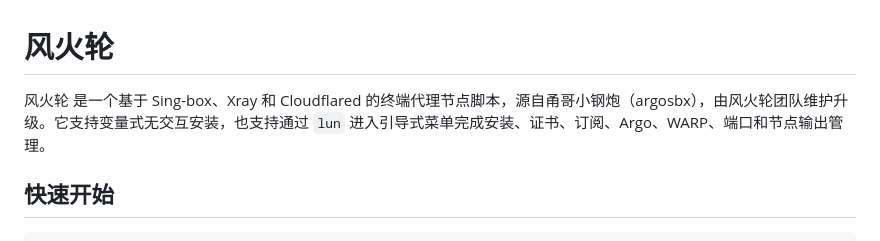
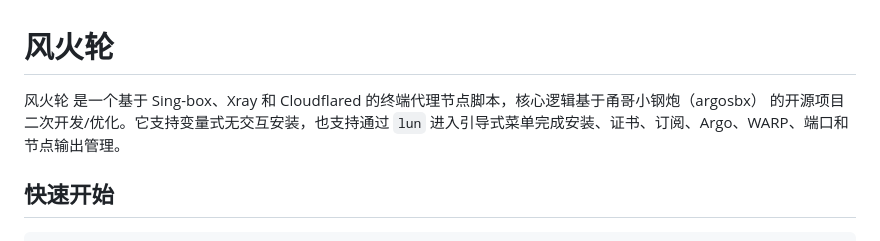
Before and after one commit to azk78lun-collab/FHLUN, a Markdown page: README.md, the part around the change. Drawn GitHub-style.

Commit message:
Clarify core logic source in README
Updated project description to clarify core logic source.

```diff
--- a/README.md
+++ b/README.md
@@ -1,6 +1,6 @@
 # 风火轮
 
-风火轮 是一个基于 Sing-box、Xray 和 Cloudflared 的终端代理节点脚本，源自甬哥小钢炮（argosbx），由风火轮团队维护升级。它支持变量式无交互安装，也支持通过 `lun` 进入引导式菜单完成安装、证书、订阅、Argo、WARP、端口和节点输出管理。
+风火轮 是一个基于 Sing-box、Xray 和 Cloudflared 的终端代理节点脚本，核心逻辑基于甬哥小钢炮（argosbx） 的开源项目二次开发/优化。它支持变量式无交互安装，也支持通过 `lun` 进入引导式菜单完成安装、证书、订阅、Argo、WARP、端口和节点输出管理。
 
 ## 快速开始
 
```
